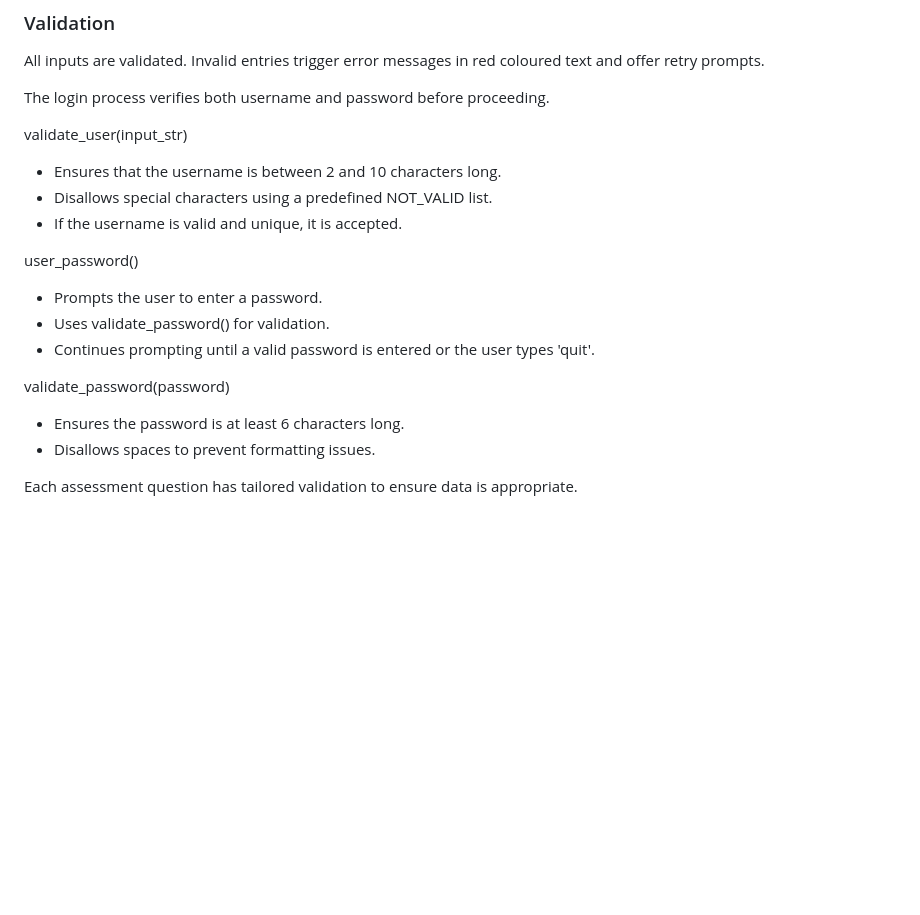
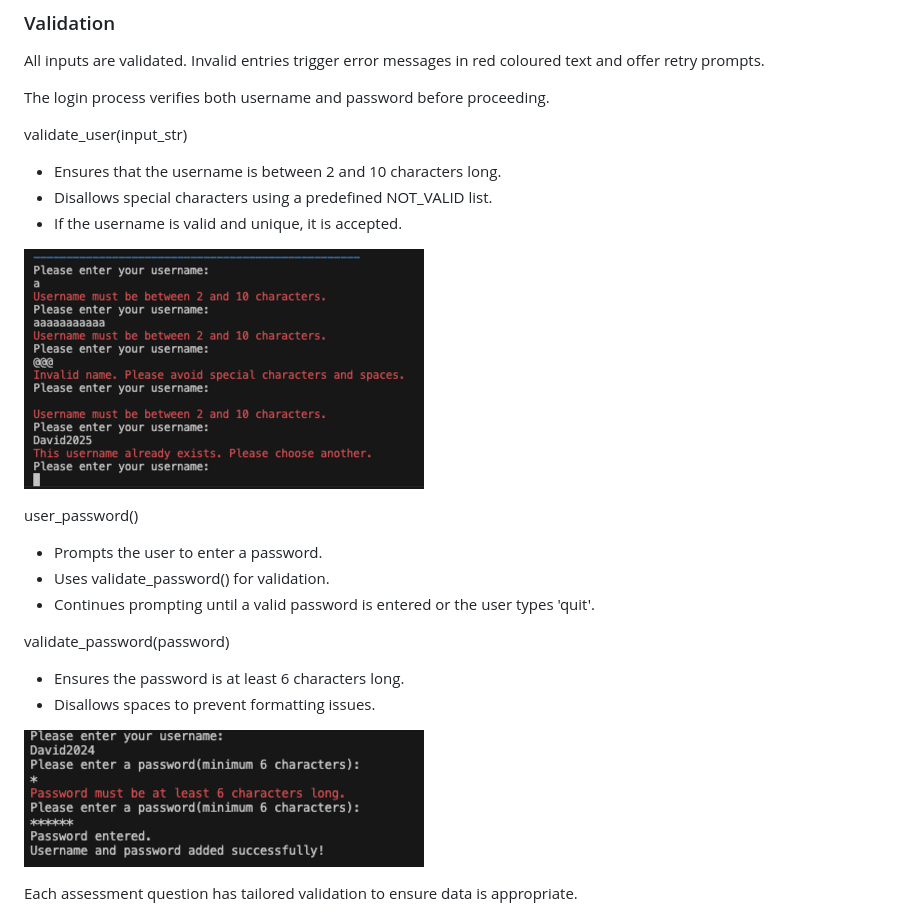
Before and after one commit to DavidRC-Projects/Rehab_Metrics, a Markdown page: README.md, the part around the change printed below. Rendered like a GitHub page; pictures changed too: assets/new-user-validation.png (added), assets/password-validation.png (added); blank space fills up the shorter version.

```diff
--- a/README.md
+++ b/README.md
@@ -140,6 +140,8 @@ validate_user(input_str)
 * Disallows special characters using a predefined NOT_VALID list.
 * If the username is valid and unique, it is accepted.
 
+![New User Validation](assets/new-user-validation.png)
+
 user_password()
 * Prompts the user to enter a password.
 * Uses validate_password() for validation.
@@ -148,6 +150,8 @@ user_password()
 validate_password(password)
 * Ensures the password is at least 6 characters long.
 * Disallows spaces to prevent formatting issues.
+
+![Password Validation](assets/password-validation.png)
 
 Each assessment question has tailored validation to ensure data is appropriate.
 * validate_date() - Checks if the surgery date is in the correct YYYY-MM-DD format and ensures the date is not in the future.
```
Also changed, not shown: other parts of README.md (+4 -4 lines), assets/name-validation.png (added), 2 other files.
